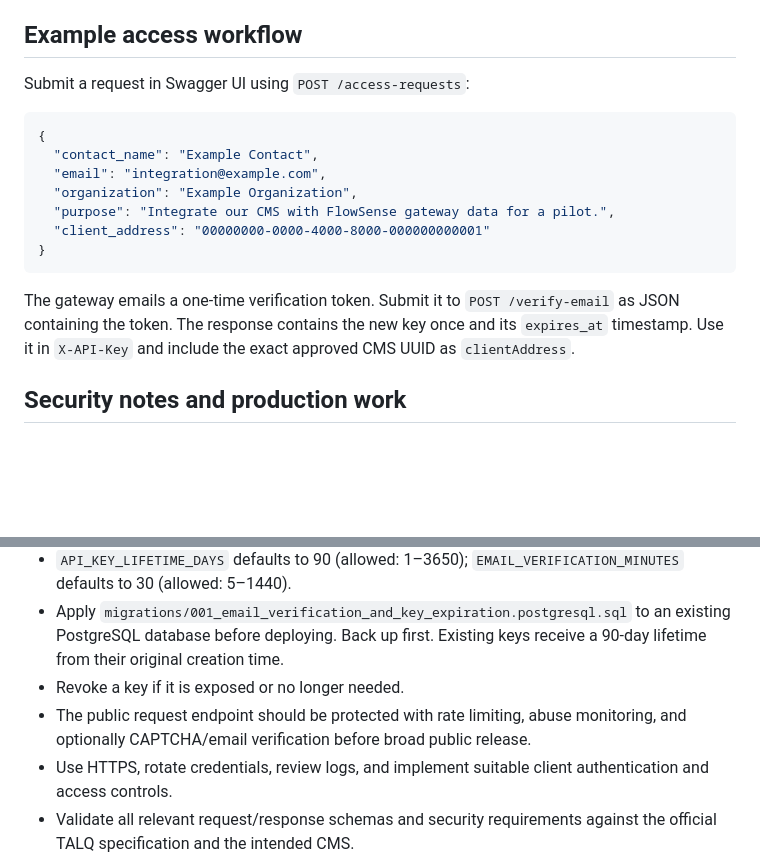
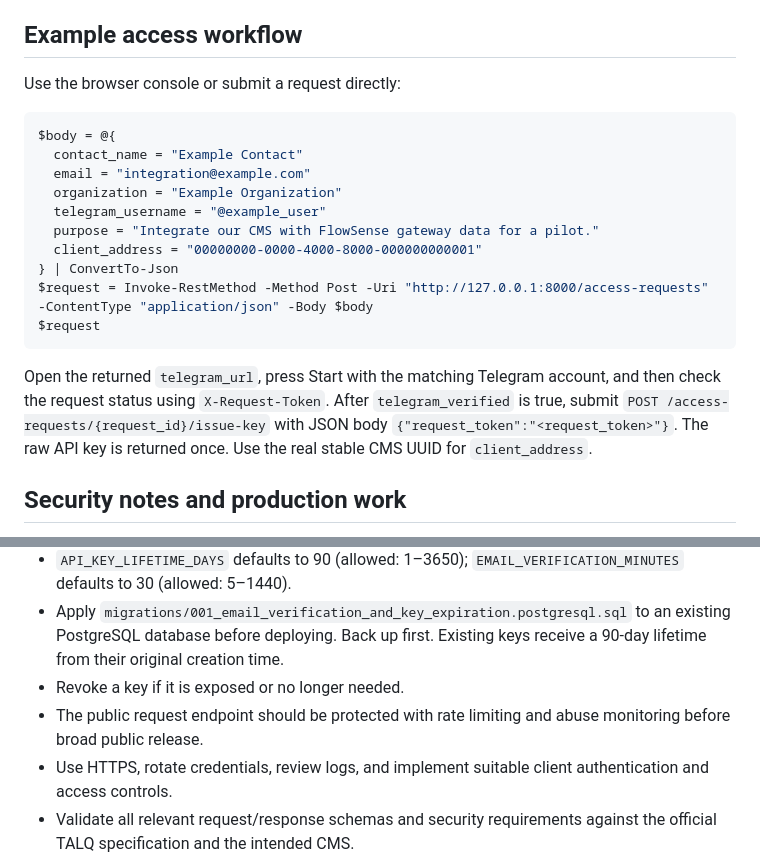
Before and after one commit to ayush2459/talq-api-key, a Markdown page: README.md, 2 parts joined by grey strips. GitHub-like rendering; blank space fills up the shorter version.

Commit message:
Update README example for Telegram verification

````diff
--- a/README.md
+++ b/README.md
@@ -134,19 +134,22 @@ The webhook must be configured only after the service is publicly reachable over
 
 ## Example access workflow
 
-Submit a request in Swagger UI using `POST /access-requests`:
+Use the browser console or submit a request directly:
 
-```json
-{
-  "contact_name": "Example Contact",
-  "email": "integration@example.com",
-  "organization": "Example Organization",
-  "purpose": "Integrate our CMS with FlowSense gateway data for a pilot.",
-  "client_address": "00000000-0000-4000-8000-000000000001"
-}
+```powershell
+$body = @{
+  contact_name = "Example Contact"
+  email = "integration@example.com"
+  organization = "Example Organization"
+  telegram_username = "@example_user"
+  purpose = "Integrate our CMS with FlowSense gateway data for a pilot."
+  client_address = "00000000-0000-4000-8000-000000000001"
+} | ConvertTo-Json
+$request = Invoke-RestMethod -Method Post -Uri "http://127.0.0.1:8000/access-requests" -ContentType "application/json" -Body $body
+$request
 ```
 
-The gateway emails a one-time verification token. Submit it to `POST /verify-email` as JSON containing the token. The response contains the new key once and its `expires_at` timestamp. Use it in `X-API-Key` and include the exact approved CMS UUID as `clientAddress`.
+Open the returned `telegram_url`, press Start with the matching Telegram account, and then check the request status using `X-Request-Token`. After `telegram_verified` is true, submit `POST /access-requests/{request_id}/issue-key` with JSON body `{"request_token":"<request_token>"}`. The raw API key is returned once. Use the real stable CMS UUID for `client_address`.
 
 ## Security notes and production work
 
@@ -156,7 +159,7 @@ The gateway emails a one-time verification token. Submit it to `POST /verify-ema
 - `API_KEY_LIFETIME_DAYS` defaults to 90 (allowed: 1–3650); `EMAIL_VERIFICATION_MINUTES` defaults to 30 (allowed: 5–1440).
 - Apply `migrations/001_email_verification_and_key_expiration.postgresql.sql` to an existing PostgreSQL database before deploying. Back up first. Existing keys receive a 90-day lifetime from their original creation time.
 - Revoke a key if it is exposed or no longer needed.
-- The public request endpoint should be protected with rate limiting, abuse monitoring, and optionally CAPTCHA/email verification before broad public release.
+- The public request endpoint should be protected with rate limiting and abuse monitoring before broad public release.
 - Use HTTPS, rotate credentials, review logs, and implement suitable client authentication and access controls.
 - Validate all relevant request/response schemas and security requirements against the official TALQ specification and the intended CMS.
 - The current admin key is a shared administrative secret, not a full user-management or identity-provider system.
````
